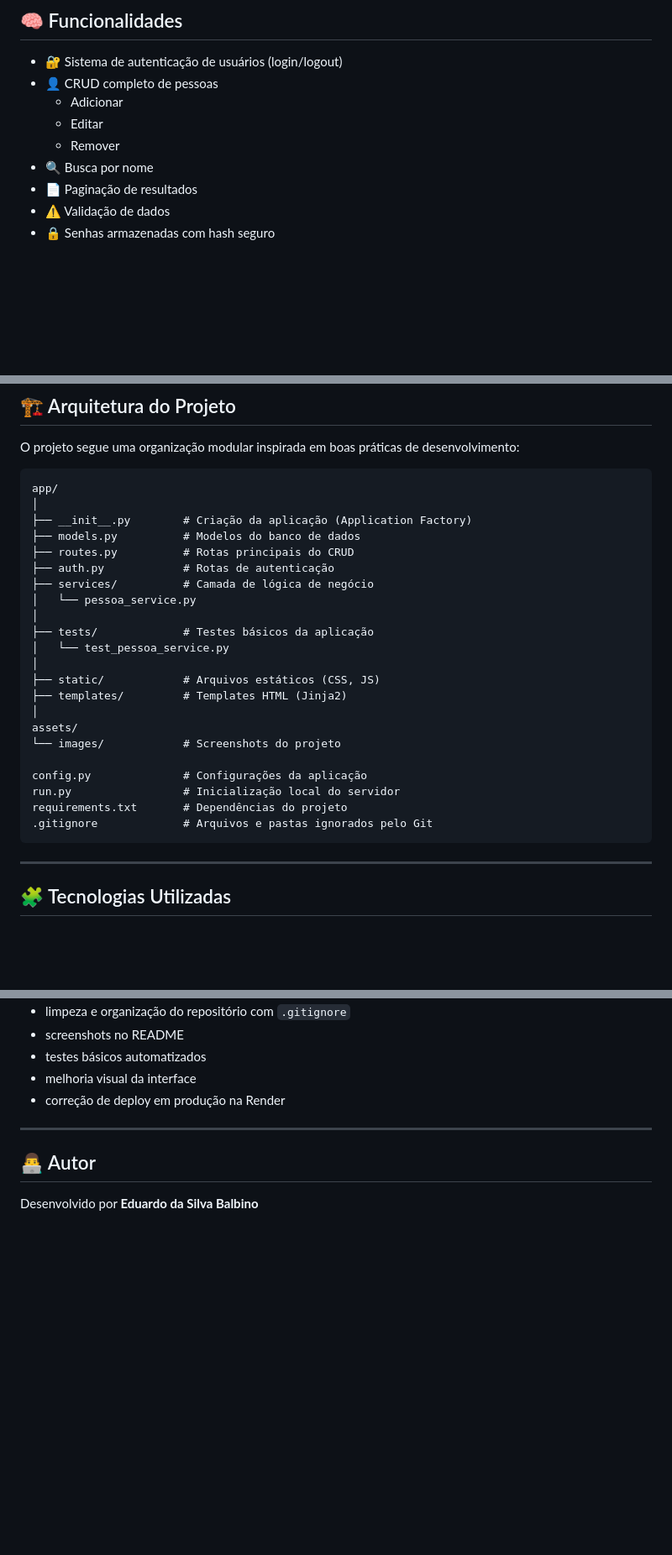
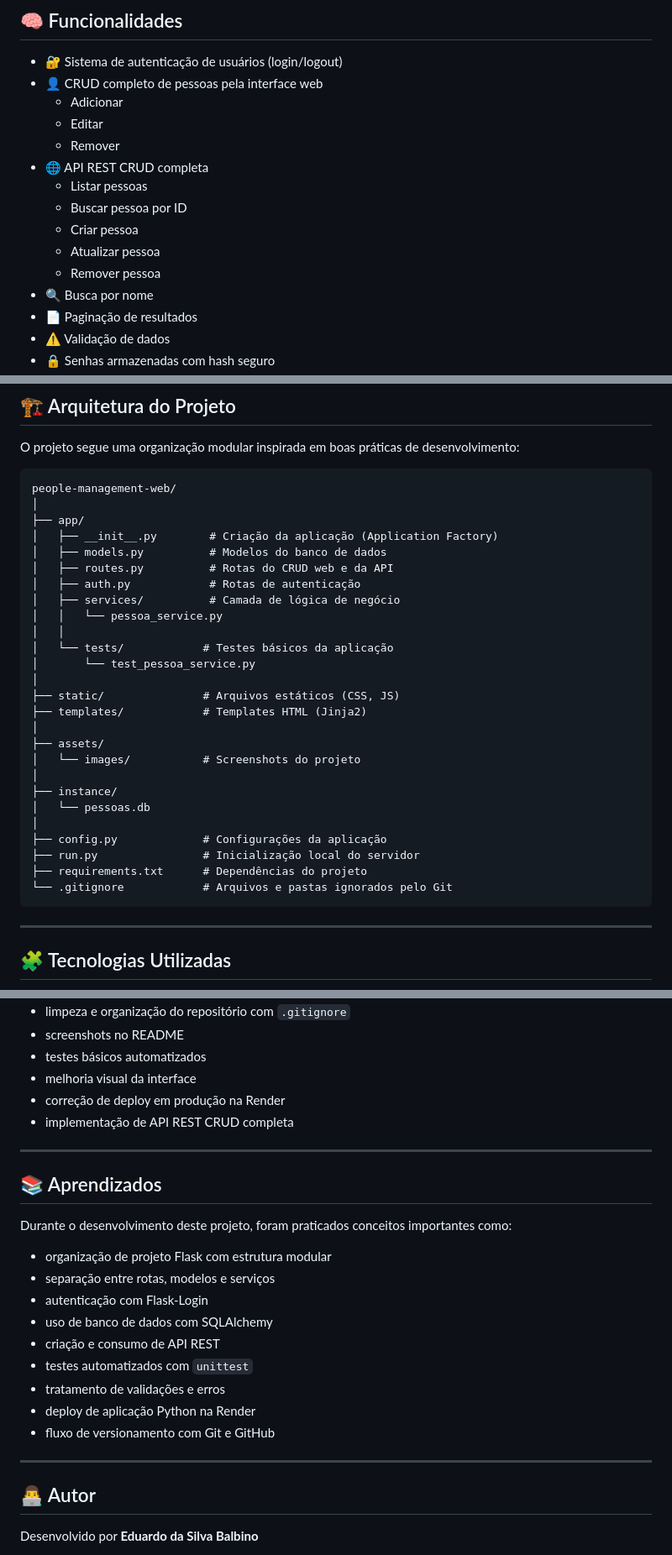
Before and after one commit to Eduardo-S-Balbino/people-management-web, a Markdown page: README.md, 3 parts joined by grey strips. Shown at 84% size. Drawn GitHub-style; blank space fills up the shorter version.

```diff
--- a/README.md
+++ b/README.md
@@ -27,10 +27,16 @@ Acesse o sistema online:
 ## 🧠 Funcionalidades
 
 - 🔐 Sistema de autenticação de usuários (login/logout)
-- 👤 CRUD completo de pessoas
+- 👤 CRUD completo de pessoas pela interface web
   - Adicionar
   - Editar
   - Remover
+- 🌐 API REST CRUD completa
+  - Listar pessoas
+  - Buscar pessoa por ID
+  - Criar pessoa
+  - Atualizar pessoa
+  - Remover pessoa
 - 🔍 Busca por nome
 - 📄 Paginação de resultados
 - ⚠️ Validação de dados
@@ -47,28 +53,32 @@ Acesse o sistema online:
 
 O projeto segue uma organização modular inspirada em boas práticas de desenvolvimento:
 
-    app/
+    people-management-web/
     │
-    ├── __init__.py        # Criação da aplicação (Application Factory)
-    ├── models.py          # Modelos do banco de dados
-    ├── routes.py          # Rotas principais do CRUD
-    ├── auth.py            # Rotas de autenticação
-    ├── services/          # Camada de lógica de negócio
-    │   └── pessoa_service.py
+    ├── app/
+    │   ├── __init__.py        # Criação da aplicação (Application Factory)
+    │   ├── models.py          # Modelos do banco de dados
+    │   ├── routes.py          # Rotas do CRUD web e da API
+    │   ├── auth.py            # Rotas de autenticação
+    │   ├── services/          # Camada de lógica de negócio
+    │   │   └── pessoa_service.py
+    │   │
+    │   └── tests/            # Testes básicos da aplicação
+    │       └── test_pessoa_service.py
     │
-    ├── tests/             # Testes básicos da aplicação
-    │   └── test_pessoa_service.py
+    ├── static/               # Arquivos estáticos (CSS, JS)
+    ├── templates/            # Templates HTML (Jinja2)
     │
-    ├── static/            # Arquivos estáticos (CSS, JS)
-    ├── templates/         # Templates HTML (Jinja2)
+    ├── assets/
+    │   └── images/           # Screenshots do projeto
     │
-    assets/
-    └── images/            # Screenshots do projeto
-
-    config.py              # Configurações da aplicação
-    run.py                 # Inicialização local do servidor
-    requirements.txt       # Dependências do projeto
-    .gitignore             # Arquivos e pastas ignorados pelo Git
+    ├── instance/
+    │   └── pessoas.db
+    │
+    ├── config.py             # Configurações da aplicação
+    ├── run.py                # Inicialização local do servidor
+    ├── requirements.txt      # Dependências do projeto
+    └── .gitignore            # Arquivos e pastas ignorados pelo Git
 
 ---
 
@@ -185,6 +297,23 @@ Este projeto evoluiu progressivamente com a implementação de melhorias como:
 - testes básicos automatizados
 - melhoria visual da interface
 - correção de deploy em produção na Render
+- implementação de API REST CRUD completa
+
+---
+
+## 📚 Aprendizados
+
+Durante o desenvolvimento deste projeto, foram praticados conceitos importantes como:
+
+- organização de projeto Flask com estrutura modular
+- separação entre rotas, modelos e serviços
+- autenticação com Flask-Login
+- uso de banco de dados com SQLAlchemy
+- criação e consumo de API REST
+- testes automatizados com `unittest`
+- tratamento de validações e erros
+- deploy de aplicação Python na Render
+- fluxo de versionamento com Git e GitHub
 
 ---
 
```
Also changed, not shown: other parts of README.md (+107 -5 lines).
